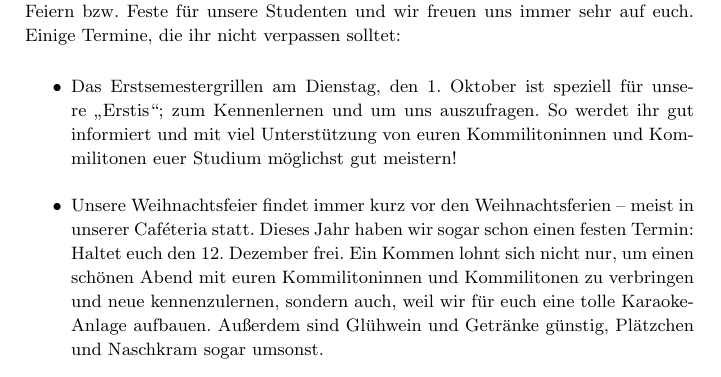
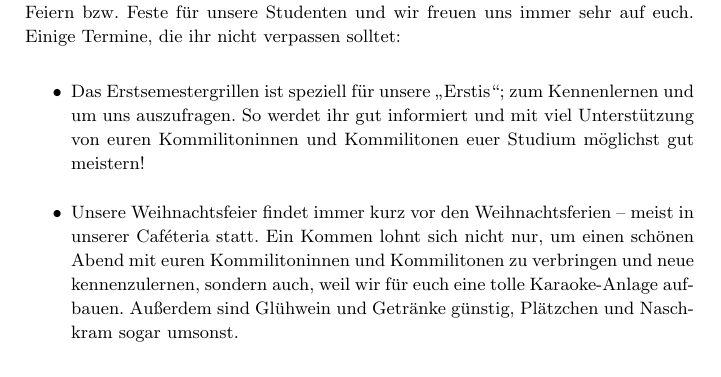
Before and after one commit to fsrmatheinfo/first-semester-booklet, a LaTeX document (erstiheft_web.tex, which reads Inhalt/5-studiereninhalle.tex): part of page 38 of 51, cut so that both start at the same text. Compiled offline with pdfLaTeX.

Commit message:
Daten entfernt

```diff
--- a/Inhalt/5-studiereninhalle.tex
+++ b/Inhalt/5-studiereninhalle.tex
@@ -173,10 +173,9 @@ Wir -- der Fachschaftsrat -- organisieren einige Feiern bzw. Feste für unsere S
 Einige Termine, die ihr nicht verpassen solltet:
 
 \begin{itemize}
-    \item Das Erstsemestergrillen am Dienstag, den 1.~Oktober ist speziell für unsere „Erstis“; zum Kennenlernen und um uns auszufragen.
+    \item Das Erstsemestergrillen ist speziell für unsere „Erstis“; zum Kennenlernen und um uns auszufragen.
           So werdet ihr gut informiert und mit viel Unterstützung von euren Kommilitoninnen und Kommilitonen euer Studium möglichst gut meistern!
     \item Unsere Weihnachtsfeier findet immer kurz vor den Weihnachtsferien -- meist in unserer Caféteria statt.
-          Dieses Jahr haben wir sogar schon einen festen Termin: Haltet euch den 12. Dezember frei.
           Ein Kommen lohnt sich nicht nur, um einen schönen Abend mit euren Kommilitoninnen und Kommilitonen zu verbringen und neue kennenzulernen,
           sondern auch, weil wir für euch eine tolle Karaoke-Anlage aufbauen.
           Außerdem sind Glühwein und Getränke günstig, Plätzchen und Naschkram sogar umsonst.
```
